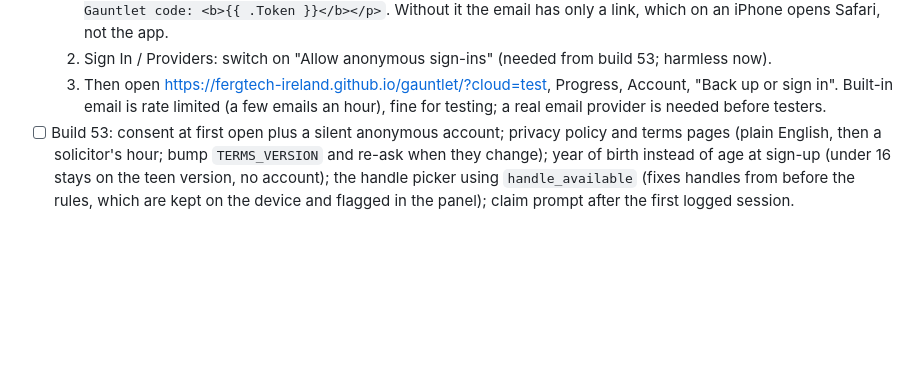
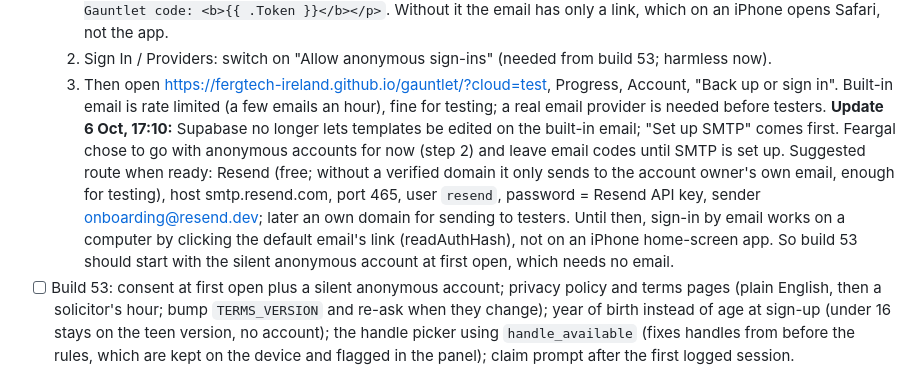
Before and after one commit to fergtech-ireland/gauntlet, a Markdown page: HANDOVER.md, the part around the change. Rendered like a GitHub page; blank space fills up the shorter version.

Commit message:
Handover: email codes wait on SMTP; anonymous first
Co-Authored-By: Claude Opus 5.5 <noreply@anthropic.com>
Claude-Session: https://claude.ai/code/session_01SsqApqdfLXXKZLZBWdG4Yw

```diff
--- a/HANDOVER.md
+++ b/HANDOVER.md
@@ -36,6 +36,7 @@
   2. Sign In / Providers: switch on "Allow anonymous sign-ins" (needed from build 53; harmless now).
   3. Then open https://fergtech-ireland.github.io/gauntlet/?cloud=test, Progress, Account, "Back up or sign in".
   Built-in email is rate limited (a few emails an hour), fine for testing; a real email provider is needed before testers.
+  **Update 6 Oct, 17:10:** Supabase no longer lets templates be edited on the built-in email; "Set up SMTP" comes first. Feargal chose to go with anonymous accounts for now (step 2) and leave email codes until SMTP is set up. Suggested route when ready: Resend (free; without a verified domain it only sends to the account owner's own email, enough for testing), host smtp.resend.com, port 465, user `resend`, password = Resend API key, sender onboarding@resend.dev; later an own domain for sending to testers. Until then, sign-in by email works on a computer by clicking the default email's link (readAuthHash), not on an iPhone home-screen app. So build 53 should start with the silent anonymous account at first open, which needs no email.
 - [ ] Build 53: consent at first open plus a silent anonymous account; privacy policy and terms pages (plain English, then a solicitor's hour; bump `TERMS_VERSION` and re-ask when they change); year of birth instead of age at sign-up (under 16 stays on the teen version, no account); the handle picker using `handle_available` (fixes handles from before the rules, which are kept on the device and flagged in the panel); claim prompt after the first logged session.
 - [ ] Gate: start on phone A, claim, sign in on phone B and see the same settings (on gauntlet-test); RLS passes. Then 0002 and 0003 go to live (SQL editor or connector), and the email templates and anonymous setting are copied to the live project.
 
```
